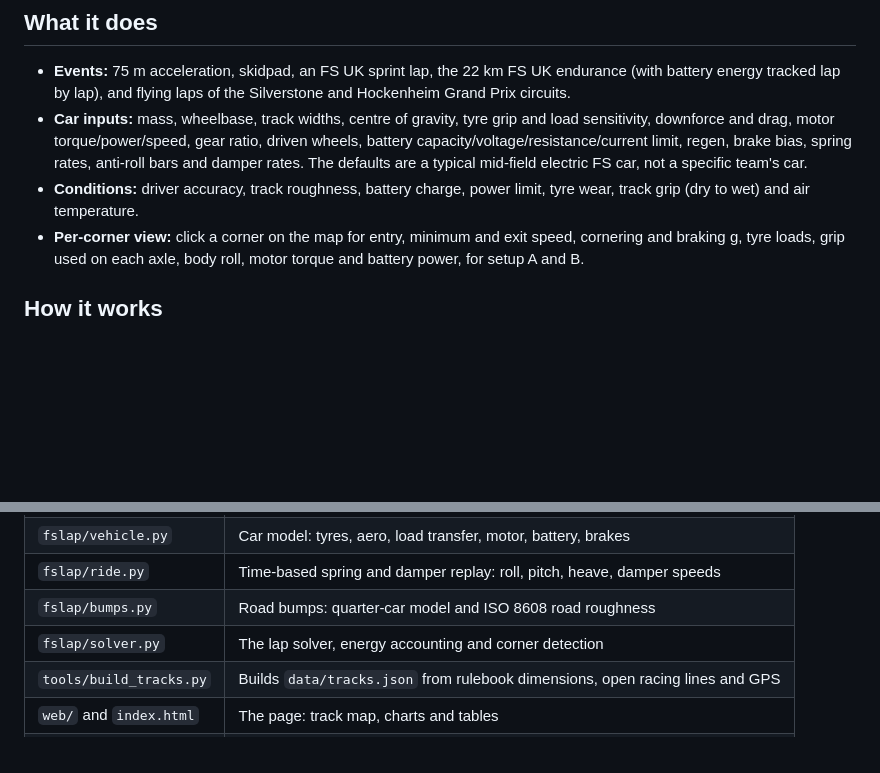
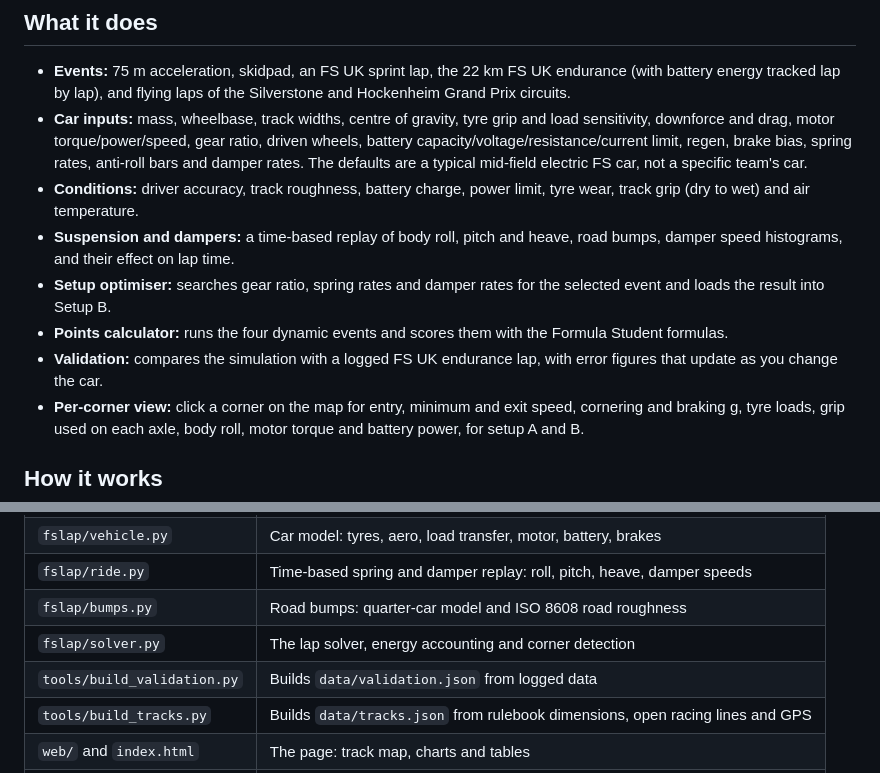
Before and after one commit to divijdhingra/fs-lap-sim, a Markdown page: README.md, 2 parts joined by grey strips. Drawn GitHub-style; blank space fills up the shorter version.

```diff
--- a/README.md
+++ b/README.md
@@ -13,6 +16,10 @@ An interactive lap time simulator for **electric Formula Student cars**. Enter t
 - **Events:** 75 m acceleration, skidpad, an FS UK sprint lap, the 22 km FS UK endurance (with battery energy tracked lap by lap), and flying laps of the Silverstone and Hockenheim Grand Prix circuits.
 - **Car inputs:** mass, wheelbase, track widths, centre of gravity, tyre grip and load sensitivity, downforce and drag, motor torque/power/speed, gear ratio, driven wheels, battery capacity/voltage/resistance/current limit, regen, brake bias, spring rates, anti-roll bars and damper rates. The defaults are a typical mid-field electric FS car, not a specific team's car.
 - **Conditions:** driver accuracy, track roughness, battery charge, power limit, tyre wear, track grip (dry to wet) and air temperature.
+- **Suspension and dampers:** a time-based replay of body roll, pitch and heave, road bumps, damper speed histograms, and their effect on lap time.
+- **Setup optimiser:** searches gear ratio, spring rates and damper rates for the selected event and loads the result into Setup B.
+- **Points calculator:** runs the four dynamic events and scores them with the Formula Student formulas.
+- **Validation:** compares the simulation with a logged FS UK endurance lap, with error figures that update as you change the car.
 - **Per-corner view:** click a corner on the map for entry, minimum and exit speed, cornering and braking g, tyre loads, grip used on each axle, body roll, motor torque and battery power, for setup A and B.
 
 ## How it works
@@ -32,6 +39,7 @@ The lowest of those speeds at each point is the fastest possible lap for a perfe
 | `fslap/ride.py` | Time-based spring and damper replay: roll, pitch, heave, damper speeds |
 | `fslap/bumps.py` | Road bumps: quarter-car model and ISO 8608 road roughness |
 | `fslap/solver.py` | The lap solver, energy accounting and corner detection |
+| `tools/build_validation.py` | Builds `data/validation.json` from logged data |
 | `tools/build_tracks.py` | Builds `data/tracks.json` from rulebook dimensions, open racing lines and GPS |
 | `web/` and `index.html` | The page: track map, charts and tables |
 | `tests/` | Benchmark and sanity checks |
```
Also changed, not shown: other parts of README.md (+6 -3 lines), docs/optimiser.png (added), docs/preview.png, docs/silverstone.png, 4 other files.
